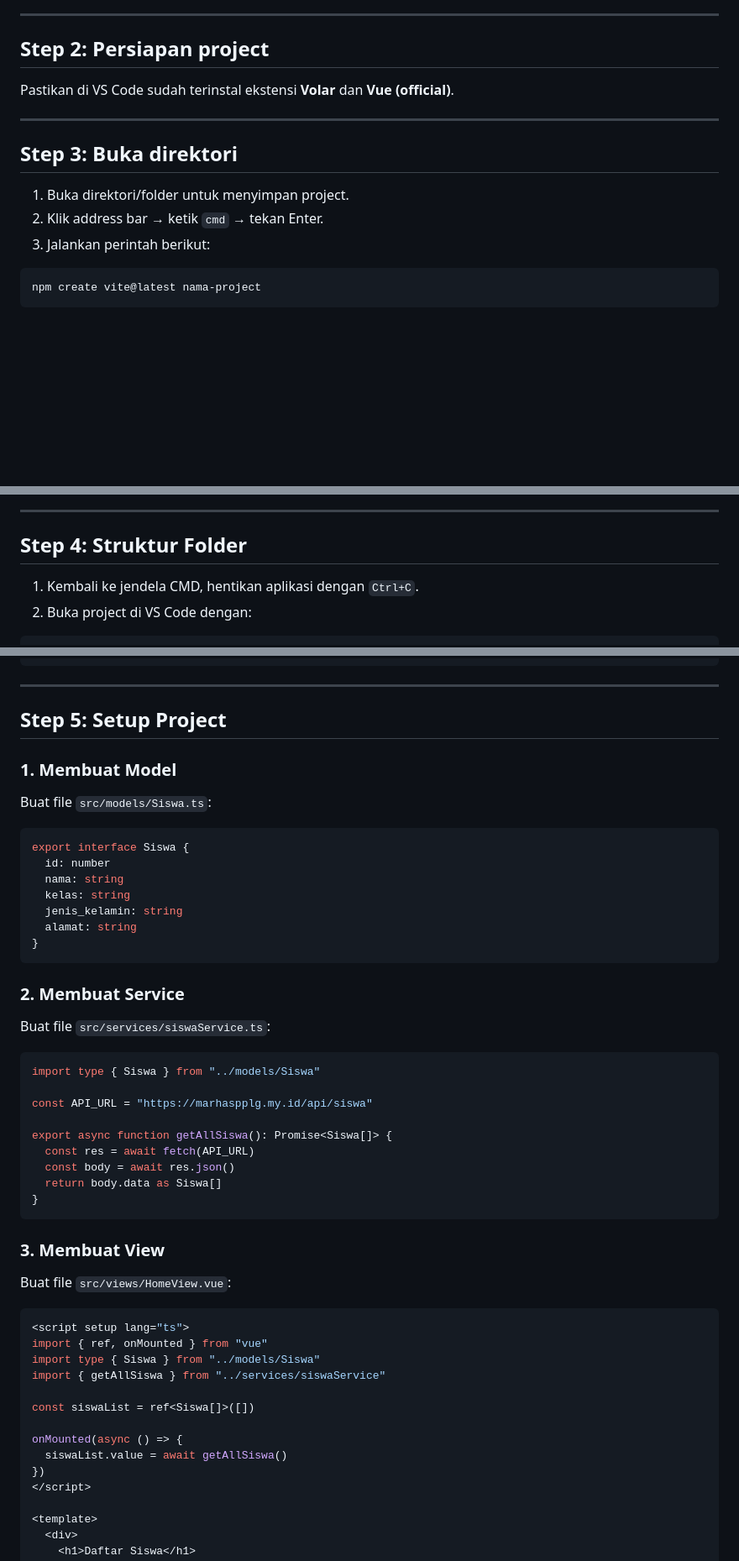
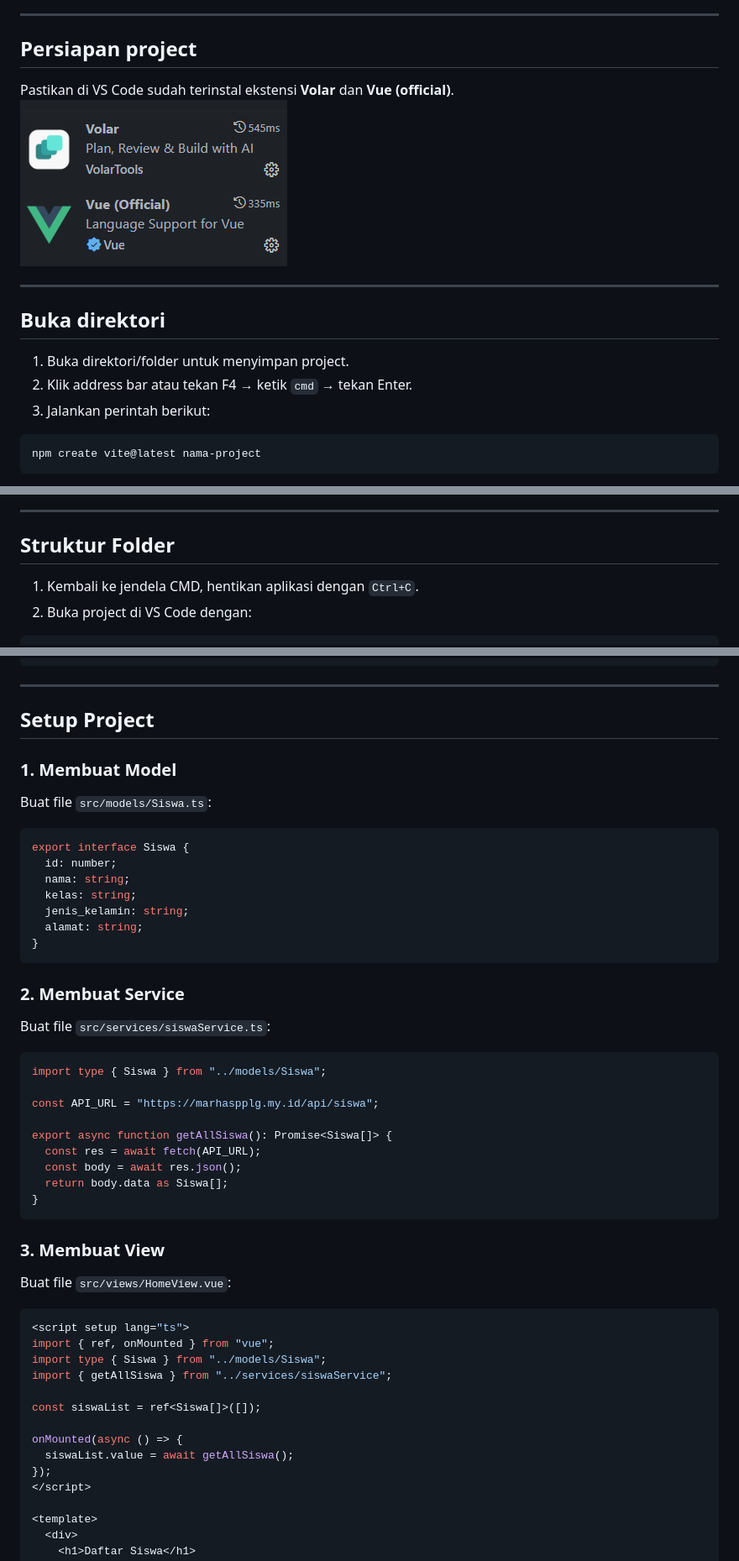
Before and after one commit to Ram2thedani/modul, a Markdown page: vuejs-frontend-claat.md, 3 parts joined by grey strips. Shown: that part at 84% size. GitHub-like rendering; pictures changed too: vuejs-frontend/img/volar.png (added); blank space fills up the shorter version.

````diff
--- a/vuejs-frontend-claat.md
+++ b/vuejs-frontend-claat.md
@@ -26,14 +27,17 @@ VueJS menyediakan beragam fitur yang membantu developer untuk mempermudah dalam
 
 ---
 
-## Step 2: Persiapan project
-Pastikan di VS Code sudah terinstal ekstensi **Volar** dan **Vue (official)**.
+## Persiapan project
+
+Pastikan di VS Code sudah terinstal ekstensi **Volar** dan **Vue (official)**. <br>
+![SS Extension](vuejs-frontend/img/volar.png)<br>
 
 ---
 
-## Step 3: Buka direktori
+## Buka direktori
+
 1. Buka direktori/folder untuk menyimpan project.
-2. Klik address bar → ketik `cmd` → tekan Enter.
+2. Klik address bar atau tekan F4 → ketik `cmd` → tekan Enter.
 3. Jalankan perintah berikut:
 
 ```bash
@@ -50,7 +56,8 @@ Jika berhasil, buka link yang diberikan dan akan muncul tampilan awal Vue.
 
 ---
 
-## Step 4: Struktur Folder
+## Struktur Folder
+
 1. Kembali ke jendela CMD, hentikan aplikasi dengan `Ctrl+C`.
 2. Buka project di VS Code dengan:
 
@@ -69,50 +76,53 @@ src/
 
 ---
 
-## Step 5: Setup Project
+## Setup Project
 
 ### 1. Membuat Model
+
 Buat file `src/models/Siswa.ts`:
 
 ```ts
 export interface Siswa {
-  id: number
-  nama: string
-  kelas: string
-  jenis_kelamin: string
-  alamat: string
+  id: number;
+  nama: string;
+  kelas: string;
+  jenis_kelamin: string;
+  alamat: string;
 }
 ```
 
 ### 2. Membuat Service
+
 Buat file `src/services/siswaService.ts`:
 
 ```ts
-import type { Siswa } from "../models/Siswa"
+import type { Siswa } from "../models/Siswa";
 
-const API_URL = "https://marhaspplg.my.id/api/siswa"
+const API_URL = "https://marhaspplg.my.id/api/siswa";
 
 export async function getAllSiswa(): Promise<Siswa[]> {
-  const res = await fetch(API_URL)
-  const body = await res.json()
-  return body.data as Siswa[]
+  const res = await fetch(API_URL);
+  const body = await res.json();
+  return body.data as Siswa[];
 }
 ```
 
 ### 3. Membuat View
+
 Buat file `src/views/HomeView.vue`:
 
 ```vue
 <script setup lang="ts">
-import { ref, onMounted } from "vue"
-import type { Siswa } from "../models/Siswa"
-import { getAllSiswa } from "../services/siswaService"
+import { ref, onMounted } from "vue";
+import type { Siswa } from "../models/Siswa";
+import { getAllSiswa } from "../services/siswaService";
 
-const siswaList = ref<Siswa[]>([])
+const siswaList = ref<Siswa[]>([]);
 
 onMounted(async () => {
-  siswaList.value = await getAllSiswa()
-})
+  siswaList.value = await getAllSiswa();
+});
 </script>
 
 <template>
````
Also changed, not shown: other parts of vuejs-frontend-claat.md (+11 -6 lines), vuejs-frontend/img/link.png (added), vuejs-frontend/img/run.png (added).
